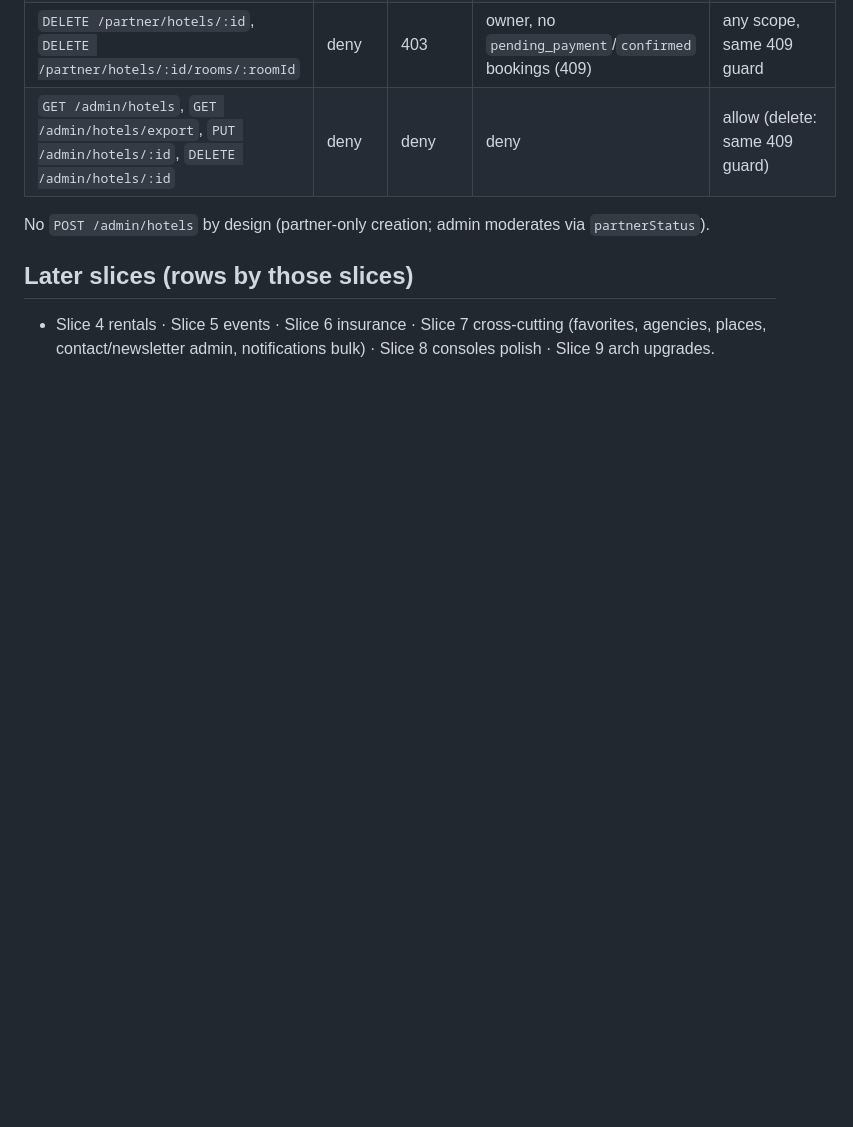
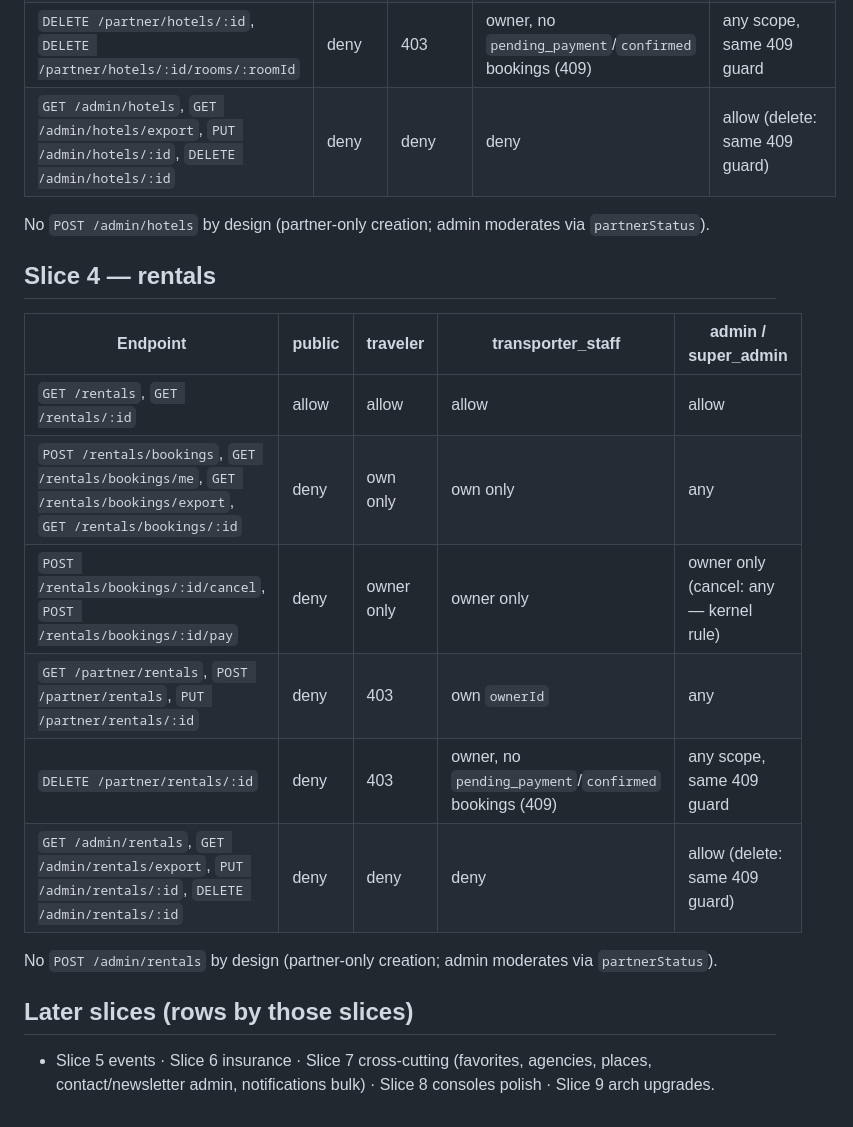
Before and after one commit to menoc61/camermove, a Markdown page: docs/permissions.md, the part around the change. GitHub-like rendering; blank space fills up the shorter version.

Commit message:
docs: permission matrix slice 4 (rentals)

```diff
--- a/docs/permissions.md
+++ b/docs/permissions.md
@@ -56,6 +56,19 @@ No DELETE on parcels by design (cancel covers withdrawal; delivered rows immutab
 
 No `POST /admin/hotels` by design (partner-only creation; admin moderates via `partnerStatus`).
 
+## Slice 4 — rentals
+
+| Endpoint | public | traveler | transporter_staff | admin / super_admin |
+|---|---|---|---|---|
+| `GET /rentals`, `GET /rentals/:id` | allow | allow | allow | allow |
+| `POST /rentals/bookings`, `GET /rentals/bookings/me`, `GET /rentals/bookings/export`, `GET /rentals/bookings/:id` | deny | own only | own only | any |
+| `POST /rentals/bookings/:id/cancel`, `POST /rentals/bookings/:id/pay` | deny | owner only | owner only | owner only (cancel: any — kernel rule) |
+| `GET /partner/rentals`, `POST /partner/rentals`, `PUT /partner/rentals/:id` | deny | 403 | own `ownerId` | any |
+| `DELETE /partner/rentals/:id` | deny | 403 | owner, no `pending_payment`/`confirmed` bookings (409) | any scope, same 409 guard |
+| `GET /admin/rentals`, `GET /admin/rentals/export`, `PUT /admin/rentals/:id`, `DELETE /admin/rentals/:id` | deny | deny | deny | allow (delete: same 409 guard) |
+
+No `POST /admin/rentals` by design (partner-only creation; admin moderates via `partnerStatus`).
+
 ## Later slices (rows by those slices)
 
-- Slice 4 rentals · Slice 5 events · Slice 6 insurance · Slice 7 cross-cutting (favorites, agencies, places, contact/newsletter admin, notifications bulk) · Slice 8 consoles polish · Slice 9 arch upgrades.
+- Slice 5 events · Slice 6 insurance · Slice 7 cross-cutting (favorites, agencies, places, contact/newsletter admin, notifications bulk) · Slice 8 consoles polish · Slice 9 arch upgrades.
```
